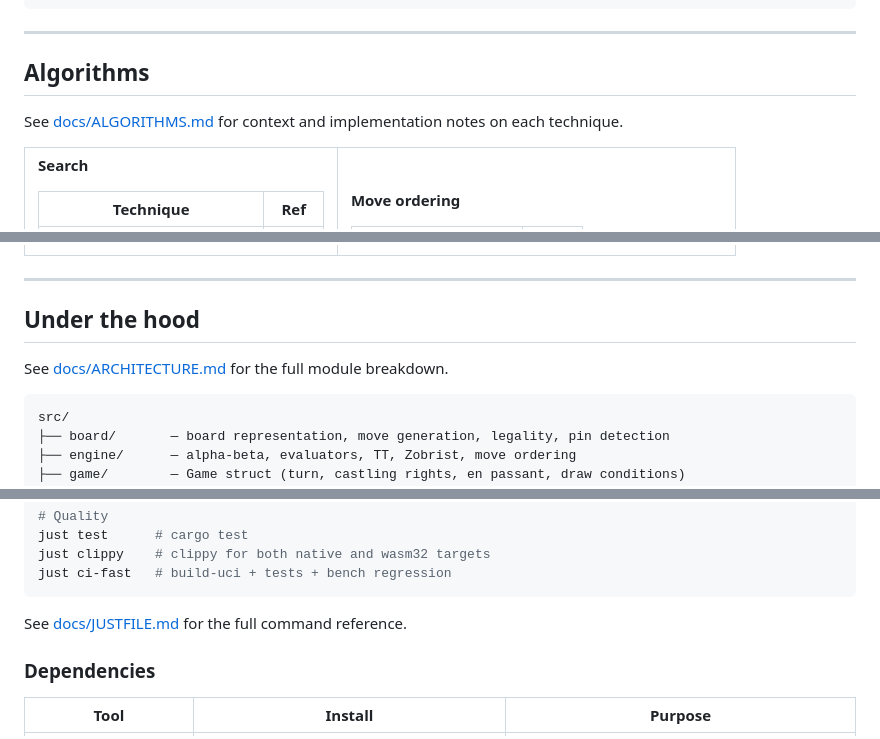
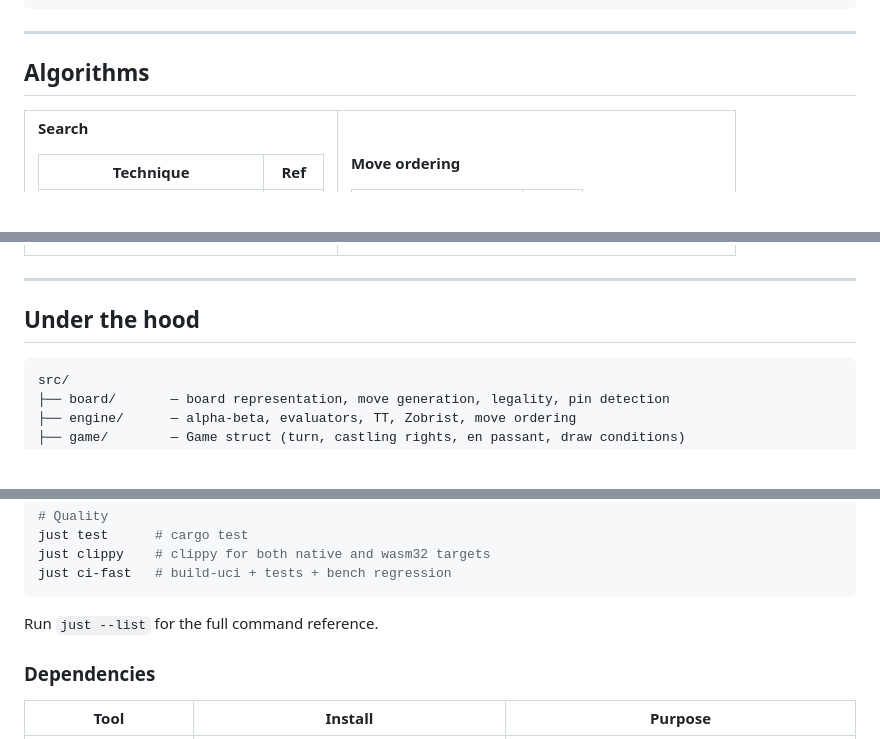
Before and after one commit to LeMuffinMan/ChessGame, a Markdown page: README.md, 3 parts joined by grey strips. Drawn GitHub-style; blank space fills up the shorter version.

Commit message:
docs: remove links to files no longer in the repository

````diff
--- a/README.md
+++ b/README.md
@@ -80,8 +80,6 @@ just elo-uci 1500 100 4    # 100 games vs SF@1500, 4 concurrent
 
 ## Algorithms
 
-See [docs/ALGORITHMS.md](docs/ALGORITHMS.md) for context and implementation notes on each technique.
-
 <table>
 <tr>
 <td valign="top">
@@ -138,8 +136,6 @@ See [docs/ALGORITHMS.md](docs/ALGORITHMS.md) for context and implementation note
 ---
 
 ## Under the hood
-
-See [docs/ARCHITECTURE.md](docs/ARCHITECTURE.md) for the full module breakdown.
 
 ```
 src/
@@ -207,7 +203,7 @@ just clippy    # clippy for both native and wasm32 targets
 just ci-fast   # build-uci + tests + bench regression
 ```
 
-See [docs/JUSTFILE.md](docs/JUSTFILE.md) for the full command reference.
+Run `just --list` for the full command reference.
 
 ### Dependencies
 
````
